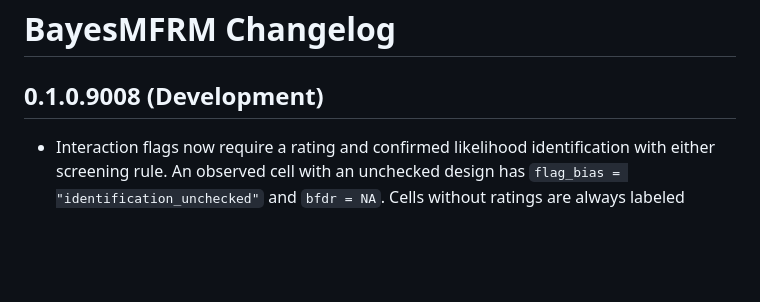
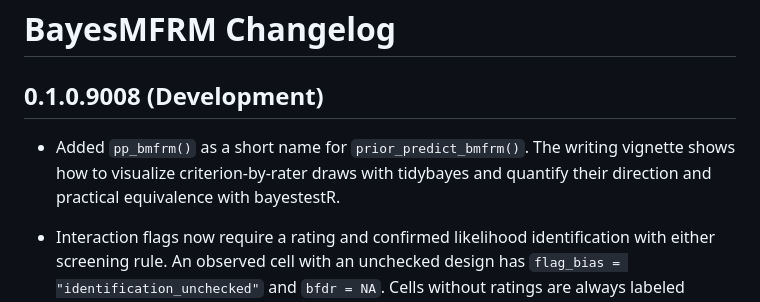
Before and after one commit to egumasa/BayesMFRM, a Markdown page: NEWS.md, the part around the change. Rendered like a GitHub page; blank space fills up the shorter version.

```diff
--- a/NEWS.md
+++ b/NEWS.md
@@ -1,6 +1,8 @@
 # BayesMFRM Changelog
 
 ## 0.1.0.9008 (Development)
+
+- Added `pp_bmfrm()` as a short name for `prior_predict_bmfrm()`. The writing vignette shows how to visualize criterion-by-rater draws with tidybayes and quantify their direction and practical equivalence with bayestestR.
 
 - Interaction flags now require a rating and confirmed likelihood identification with either screening rule. An observed cell with an unchecked design has `flag_bias = "identification_unchecked"` and `bfdr = NA`. Cells without ratings are always labeled `"unobserved_cell"`.
 - In `summarise_bias()`, `decision_stable` and `decision_status` refer to the selected rule. Under BFDR, set-level stability is unassessed. Code using the former fields for single-cell Monte Carlo precision should read `prob_threshold_stable` and `prob_threshold_status`.
```
Also changed, not shown: README.md (+3 -1 lines), man/figures/writing-interaction-rope.png (added), 15 other files.
